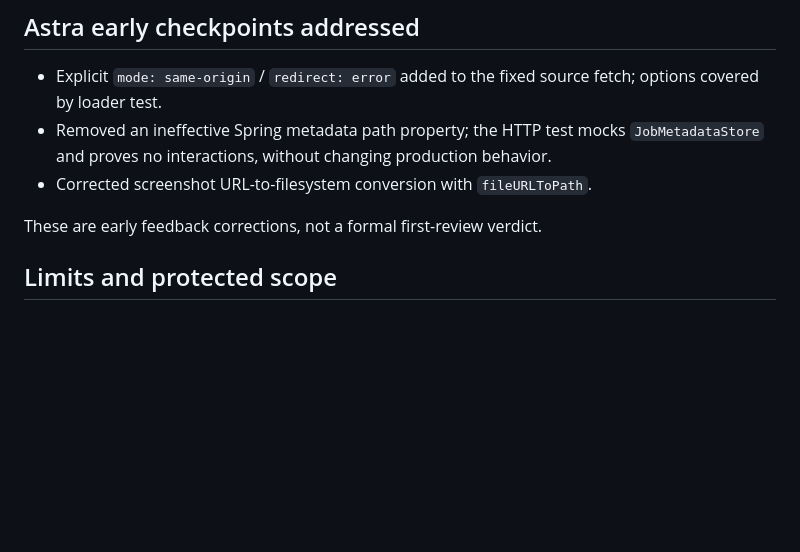
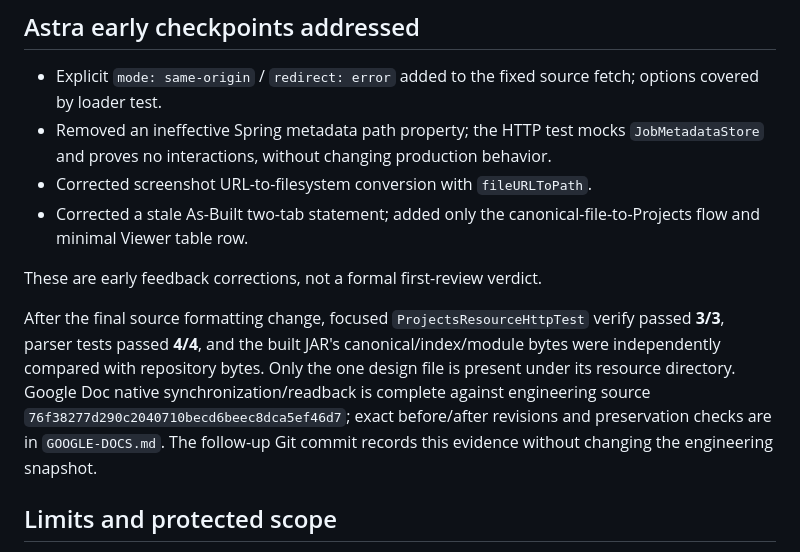
Before and after one commit to Neil1031/local-dashboard, a Markdown page: docs/STAGE-PROJECTS-VIEWER-R1A1.md, the part around the change. Rendered like a GitHub page; blank space fills up the shorter version.

```diff
--- a/docs/STAGE-PROJECTS-VIEWER-R1A1.md
+++ b/docs/STAGE-PROJECTS-VIEWER-R1A1.md
@@ -38,8 +38,11 @@ Logs are local ignored files: `.tools/projects-r1a1-node-final.log`, `.tools/pro
 - Explicit `mode: same-origin` / `redirect: error` added to the fixed source fetch; options covered by loader test.
 - Removed an ineffective Spring metadata path property; the HTTP test mocks `JobMetadataStore` and proves no interactions, without changing production behavior.
 - Corrected screenshot URL-to-filesystem conversion with `fileURLToPath`.
+- Corrected a stale As-Built two-tab statement; added only the canonical-file-to-Projects flow and minimal Viewer table row.
 
 These are early feedback corrections, not a formal first-review verdict.
+
+After the final source formatting change, focused `ProjectsResourceHttpTest` verify passed **3/3**, parser tests passed **4/4**, and the built JAR's canonical/index/module bytes were independently compared with repository bytes. Only the one design file is present under its resource directory. Google Doc native synchronization/readback is complete against engineering source `76f38277d290c2040710becd6beec8dca5ef46d7`; exact before/after revisions and preservation checks are in `GOOGLE-DOCS.md`. The follow-up Git commit records this evidence without changing the engineering snapshot.
 
 ## Limits and protected scope
 
```
Also changed, not shown: docs/GOOGLE-DOCS.md (+13 -0 lines).
